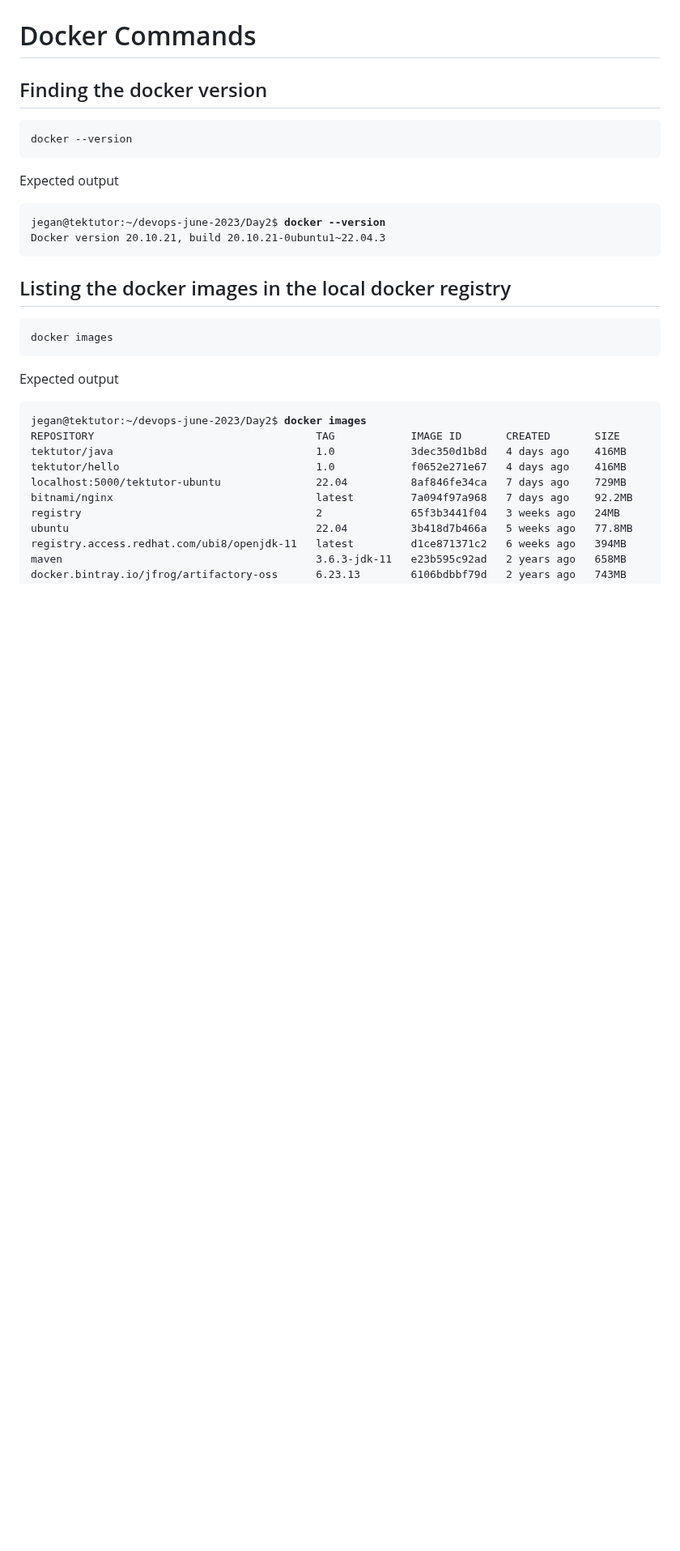
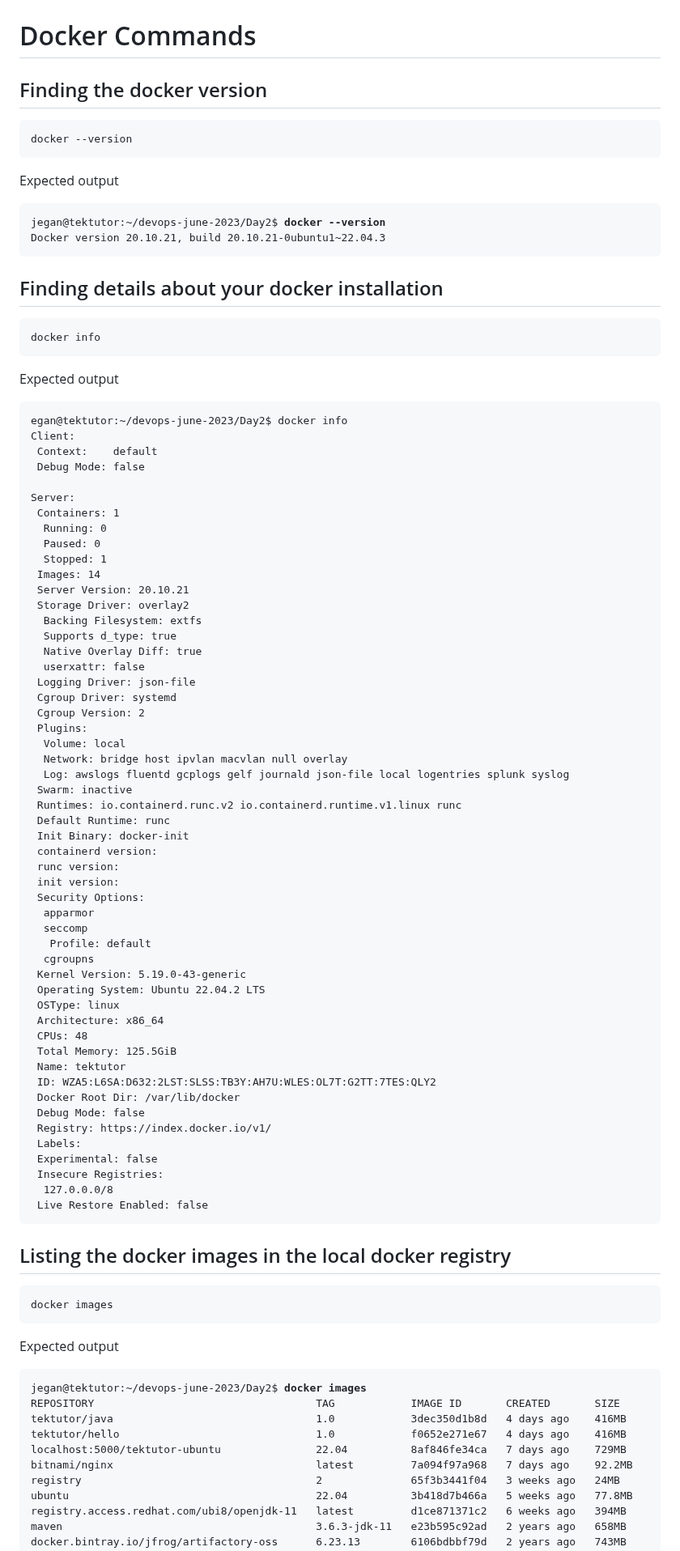
Before and after one commit to Renuavhi/devops-june-2023, a Markdown page: Day2/README.md, the part around the change. Shown at 81% size. Drawn GitHub-style; blank space fills up the shorter version.

````diff
--- a/Day2/README.md
+++ b/Day2/README.md
@@ -63,6 +63,66 @@ jegan@tektutor:~/devops-june-2023/Day2$ <b>docker --version</b>
 Docker version 20.10.21, build 20.10.21-0ubuntu1~22.04.3
 </pre>
 
+## Finding details about your docker installation
+```
+docker info
+```
+
+Expected output
+<pre>
+egan@tektutor:~/devops-june-2023/Day2$ docker info
+Client:
+ Context:    default
+ Debug Mode: false
+
+Server:
+ Containers: 1
+  Running: 0
+  Paused: 0
+  Stopped: 1
+ Images: 14
+ Server Version: 20.10.21
+ Storage Driver: overlay2
+  Backing Filesystem: extfs
+  Supports d_type: true
+  Native Overlay Diff: true
+  userxattr: false
+ Logging Driver: json-file
+ Cgroup Driver: systemd
+ Cgroup Version: 2
+ Plugins:
+  Volume: local
+  Network: bridge host ipvlan macvlan null overlay
+  Log: awslogs fluentd gcplogs gelf journald json-file local logentries splunk syslog
+ Swarm: inactive
+ Runtimes: io.containerd.runc.v2 io.containerd.runtime.v1.linux runc
+ Default Runtime: runc
+ Init Binary: docker-init
+ containerd version:
+ runc version:
+ init version:
+ Security Options:
+  apparmor
+  seccomp
+   Profile: default
+  cgroupns
+ Kernel Version: 5.19.0-43-generic
+ Operating System: Ubuntu 22.04.2 LTS
+ OSType: linux
+ Architecture: x86_64
+ CPUs: 48
+ Total Memory: 125.5GiB
+ Name: tektutor
+ ID: WZA5:L6SA:D632:2LST:SLSS:TB3Y:AH7U:WLES:OL7T:G2TT:7TES:QLY2
+ Docker Root Dir: /var/lib/docker
+ Debug Mode: false
+ Registry: https://index.docker.io/v1/
+ Labels:
+ Experimental: false
+ Insecure Registries:
+  127.0.0.0/8
+ Live Restore Enabled: false
+</pre>
 
 ## Listing the docker images in the local docker registry
 ```
````
